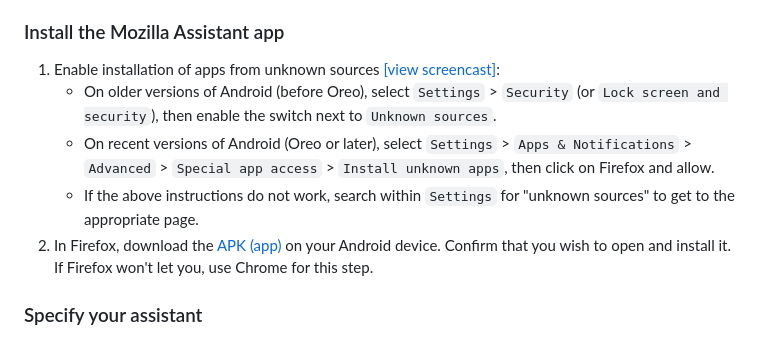
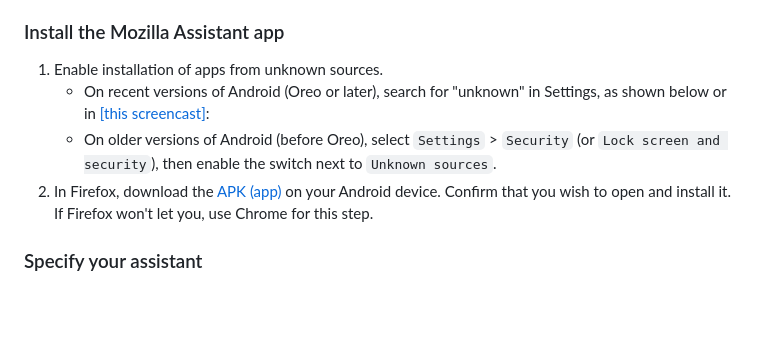
Before and after one commit to mozilla-extensions/firefox-voice, a Markdown page: README.md, the part around the change printed below. GitHub-like rendering; blank space fills up the shorter version.

Commit message:
Add installation screenshot

```diff
--- a/README.md
+++ b/README.md
@@ -14,10 +14,9 @@ We recommend opening this page (https://bit.ly/2RGxzrB) in Firefox on Android.
 
 ### Install the Mozilla Assistant app
 
-1. Enable installation of apps from unknown sources [[view screencast]](https://github.com/espertus/mozilla-assistant/blob/master/doc/unknown-sources25.gif):
+1. Enable installation of apps from unknown sources.
+     * On recent versions of Android (Oreo or later), search for "unknown" in Settings, as shown below or in [[this screencast]](https://github.com/espertus/mozilla-assistant/blob/master/doc/unknown-sources25.gif):
      * On older versions of Android (before Oreo), select `Settings` > `Security` (or `Lock screen and security`), then enable the switch next to `Unknown sources`.
-     * On recent versions of Android (Oreo or later), select `Settings` > `Apps & Notifications` > `Advanced` > `Special app access` > `Install unknown apps`, then click on Firefox and allow.
-     * If the above instructions do not work, search within `Settings` for "unknown sources" to get to the appropriate page.
 2. In Firefox, download the [APK (app)](https://github.com/espertus/mozilla-assistant/blob/master/app/build/outputs/apk/debug/app-debug.apk?raw=true) on your Android device. Confirm that you wish to open and install it. If Firefox won't let you, use Chrome for this step.
 
 ### Specify your assistant
```
Also changed, not shown: other parts of README.md (+1 -1 lines), doc/unknown-sources-recent.png (added).
